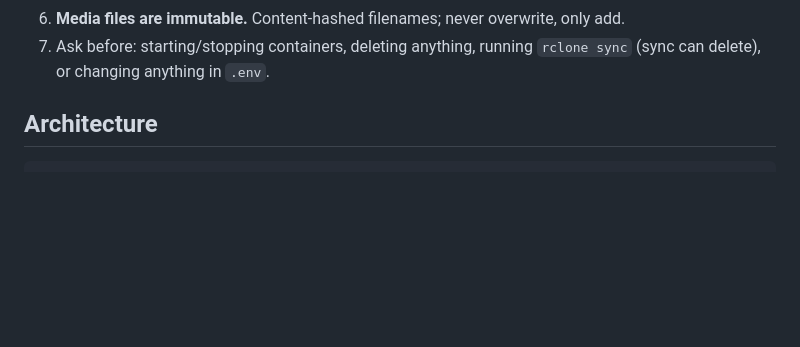
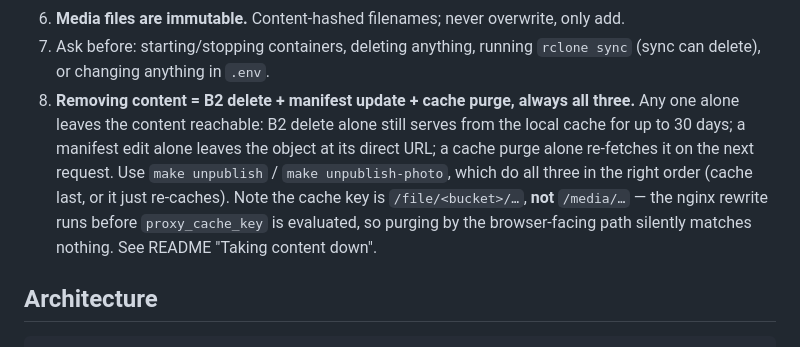
Before and after one commit to libreminds-media/libre-media, a Markdown page: CLAUDE.md, the part around the change. Rendered like a GitHub page; blank space fills up the shorter version.

Commit message:
docs: takedown rule
Removing content means B2 delete + manifest update + cache purge, always all
three. Any one alone leaves it reachable: a B2 delete still serves from the
local cache for up to 30 days, a manifest edit leaves the object at its direct
URL, and a cache purge just re-fetches on the next request. Order matters too --
purge last, or it re-caches what you are removing.

Records the cache-key trap alongside it: nginx stores
/file/<bucket>/... because the rewrite runs before proxy_cache_key is
evaluated, so purging by the browser-facing /media/... path matches nothing and
looks exactly like success.

Both targets are now proven end to end against a throwaway album rather than
only dry-run: unpublish-photo removed one item (2 B2 objects, manifest 3->2,
cache purged to 404, source original deleted so a republish could not restore
it -- confirmed by republishing), and unpublish removed the album entirely
(4 objects, _site JSON, local state, cache). 2024-kcd-kerala was unaffected
throughout: 1732 objects, 866 items, all spot-checks HIT.

Co-Authored-By: Claude Opus 5 (1M context) <noreply@anthropic.com>
Claude-Session: https://claude.ai/code/session_01GwwgyceeQyvNUewc2Ruanh

```diff
--- a/CLAUDE.md
+++ b/CLAUDE.md
@@ -21,6 +21,15 @@ are served through a local nginx caching proxy under `/media/`.
 6. **Media files are immutable.** Content-hashed filenames; never overwrite, only add.
 7. Ask before: starting/stopping containers, deleting anything, running `rclone sync`
    (sync can delete), or changing anything in `.env`.
+8. **Removing content = B2 delete + manifest update + cache purge, always all three.**
+   Any one alone leaves the content reachable: B2 delete alone still serves from the
+   local cache for up to 30 days; a manifest edit alone leaves the object at its
+   direct URL; a cache purge alone re-fetches it on the next request. Use
+   `make unpublish` / `make unpublish-photo`, which do all three in the right order
+   (cache last, or it just re-caches). Note the cache key is
+   `/file/<bucket>/…`, **not** `/media/…` — the nginx rewrite runs before
+   `proxy_cache_key` is evaluated, so purging by the browser-facing path silently
+   matches nothing. See README "Taking content down".
 
 ## Architecture
 
```
